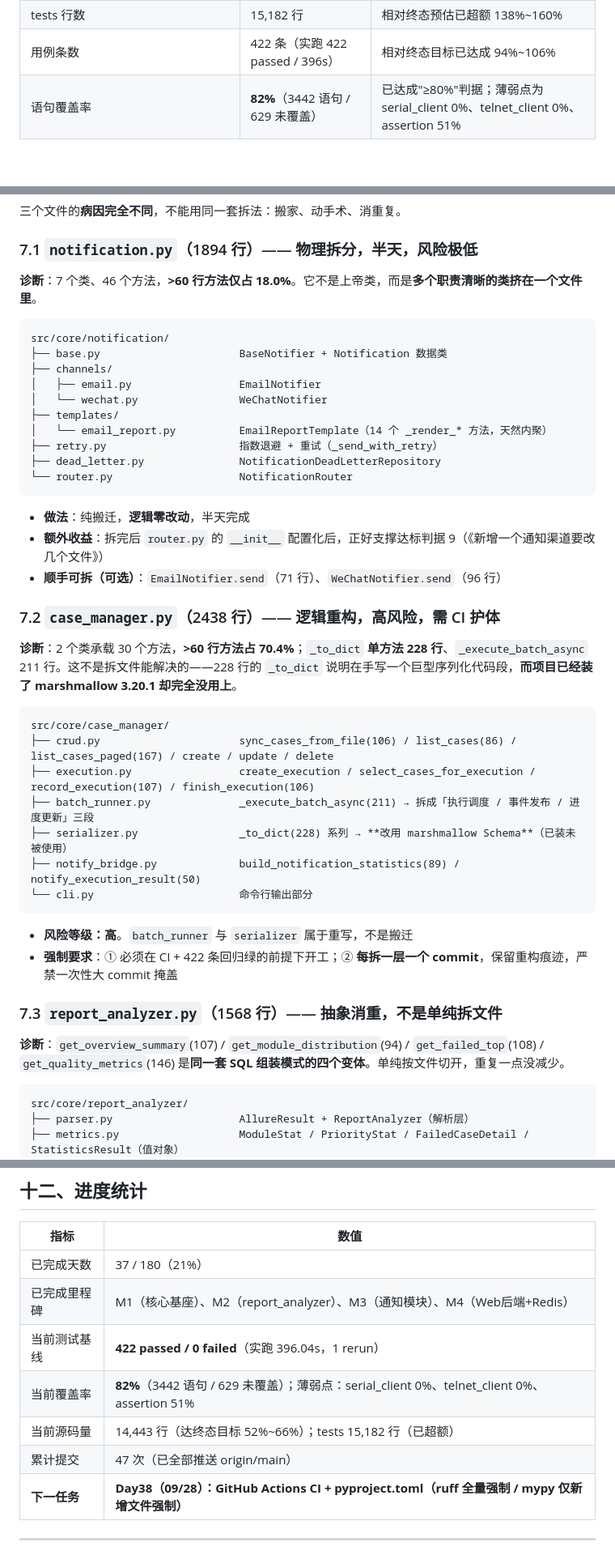
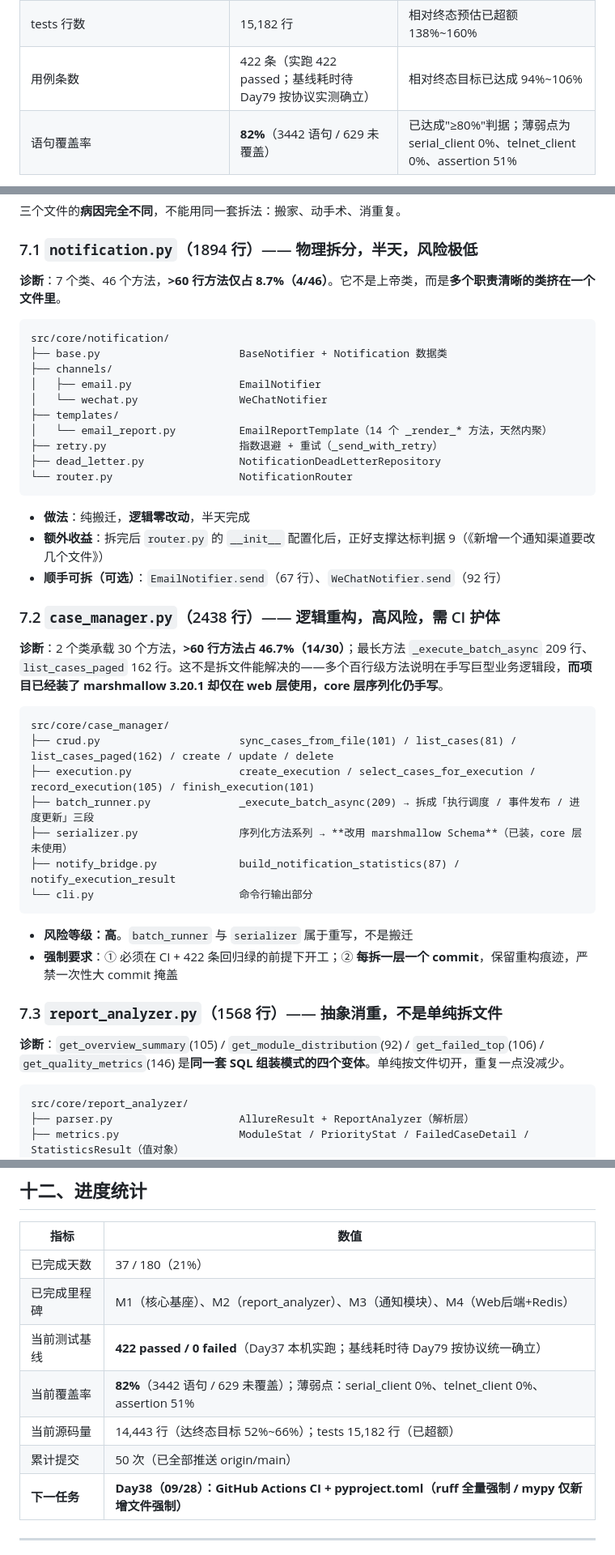
Before and after one commit to hu-chenyu/TestMatrix, a Markdown page: PROJECT_PLAN.md, 3 parts joined by grey strips. Shown at 81% size. Rendered like a GitHub page; blank space fills up the shorter version.

Commit message:
docs: 五模型审核问题修复——提交数统一50/396s基线改为待实测/source_ref表述/§7重构诊断数字用AST实测值/core_architecture旧排期同步

````diff
--- a/PROJECT_PLAN.md
+++ b/PROJECT_PLAN.md
@@ -51,7 +51,7 @@
 | --- | --- | --- |
 | 源码行数（common+db+core+web 后端+前端自研） | **14,443 行** | 已达成终态目标 22k-28k 的 **52%~66%** |
 | tests 行数 | 15,182 行 | 相对终态预估已超额 138%~160% |
-| 用例条数 | 422 条（实跑 422 passed / 396s） | 相对终态目标已达成 94%~106% |
+| 用例条数 | 422 条（实跑 422 passed；基线耗时待 Day79 按协议实测确立） | 相对终态目标已达成 94%~106% |
 | 语句覆盖率 | **82%**（3442 语句 / 629 未覆盖） | 已达成"≥80%"判据；薄弱点为 serial_client 0%、telnet_client 0%、assertion 51% |
 
 > 结论：产量健康、工期宽裕，剩余重点是**把心脏前移、把能力做深**，而非继续堆量。
@@ -471,7 +471,7 @@
 
 ### 7.1 `notification.py`（1894 行）—— 物理拆分，半天，风险极低
 
-**诊断**：7 个类、46 个方法，**>60 行方法仅占 18.0%**。它不是上帝类，而是**多个职责清晰的类挤在一个文件里**。
+**诊断**：7 个类、46 个方法，**>60 行方法仅占 8.7%（4/46）**。它不是上帝类，而是**多个职责清晰的类挤在一个文件里**。
 
 ```
 src/core/notification/
@@ -488,19 +488,19 @@ src/core/notification/
 
 - **做法**：纯搬迁，**逻辑零改动**，半天完成
 - **额外收益**：拆完后 `router.py` 的 `__init__` 配置化后，正好支撑达标判据 9（《新增一个通知渠道要改几个文件》）
-- **顺手可拆（可选）**：`EmailNotifier.send`（71 行）、`WeChatNotifier.send`（96 行）
+- **顺手可拆（可选）**：`EmailNotifier.send`（67 行）、`WeChatNotifier.send`（92 行）
 
 ### 7.2 `case_manager.py`（2438 行）—— 逻辑重构，高风险，需 CI 护体
 
-**诊断**：2 个类承载 30 个方法，**>60 行方法占 70.4%**；`_to_dict` **单方法 228 行**、`_execute_batch_async` 211 行。这不是拆文件能解决的——228 行的 `_to_dict` 说明在手写一个巨型序列化代码段，**而项目已经装了 marshmallow 3.20.1 却完全没用上**。
+**诊断**：2 个类承载 30 个方法，**>60 行方法占 46.7%（14/30）**；最长方法 `_execute_batch_async` 209 行、`list_cases_paged` 162 行。这不是拆文件能解决的——多个百行级方法说明在手写巨型业务逻辑段，**而项目已经装了 marshmallow 3.20.1 却仅在 web 层使用，core 层序列化仍手写**。
 
 ```
 src/core/case_manager/
-├── crud.py                      sync_cases_from_file(106) / list_cases(86) / list_cases_paged(167) / create / update / delete
-├── execution.py                 create_execution / select_cases_for_execution / record_execution(107) / finish_execution(106)
-├── batch_runner.py              _execute_batch_async(211) → 拆成「执行调度 / 事件发布 / 进度更新」三段
-├── serializer.py                _to_dict(228) 系列 → **改用 marshmallow Schema**（已装未被使用）
-├── notify_bridge.py             build_notification_statistics(89) / notify_execution_result(50)
+├── crud.py                      sync_cases_from_file(101) / list_cases(81) / list_cases_paged(162) / create / update / delete
+├── execution.py                 create_execution / select_cases_for_execution / record_execution(105) / finish_execution(101)
+├── batch_runner.py              _execute_batch_async(209) → 拆成「执行调度 / 事件发布 / 进度更新」三段
+├── serializer.py                序列化方法系列 → **改用 marshmallow Schema**（已装，core 层未使用）
+├── notify_bridge.py             build_notification_statistics(87) / notify_execution_result
 └── cli.py                       命令行输出部分
 ```
 
@@ -509,7 +509,7 @@ src/core/case_manager/
 
 ### 7.3 `report_analyzer.py`（1568 行）—— 抽象消重，不是单纯拆文件
 
-**诊断**：`get_overview_summary`(107) / `get_module_distribution`(94) / `get_failed_top`(108) / `get_quality_metrics`(146) 是**同一套 SQL 组装模式的四个变体**。单纯按文件切开，重复一点没减少。
+**诊断**：`get_overview_summary`(105) / `get_module_distribution`(92) / `get_failed_top`(106) / `get_quality_metrics`(146) 是**同一套 SQL 组装模式的四个变体**。单纯按文件切开，重复一点没减少。
 
 ```
 src/core/report_analyzer/
@@ -635,10 +635,10 @@ src/core/report_analyzer/
 | --- | --- |
 | 已完成天数 | 37 / 180（21%） |
 | 已完成里程碑 | M1（核心基座）、M2（report_analyzer）、M3（通知模块）、M4（Web后端+Redis） |
-| 当前测试基线 | **422 passed / 0 failed**（实跑 396.04s，1 rerun） |
+| 当前测试基线 | **422 passed / 0 failed**（Day37 本机实跑；基线耗时待 Day79 按协议统一确立） |
 | 当前覆盖率 | **82%**（3442 语句 / 629 未覆盖）；薄弱点：serial_client 0%、telnet_client 0%、assertion 51% |
 | 当前源码量 | 14,443 行（达终态目标 52%~66%）；tests 15,182 行（已超额） |
-| 累计提交 | 47 次（已全部推送 origin/main） |
+| 累计提交 | 50 次（已全部推送 origin/main） |
 | **下一任务** | **Day38（09/28）：GitHub Actions CI + pyproject.toml（ruff 全量强制 / mypy 仅新增文件强制）** |
 
 ---
````
Also changed, not shown: other parts of PROJECT_PLAN.md (+7 -7 lines), PROJECT_SPEC.md (+1 -1 lines), docs/core_architecture.md (+9 -9 lines).
